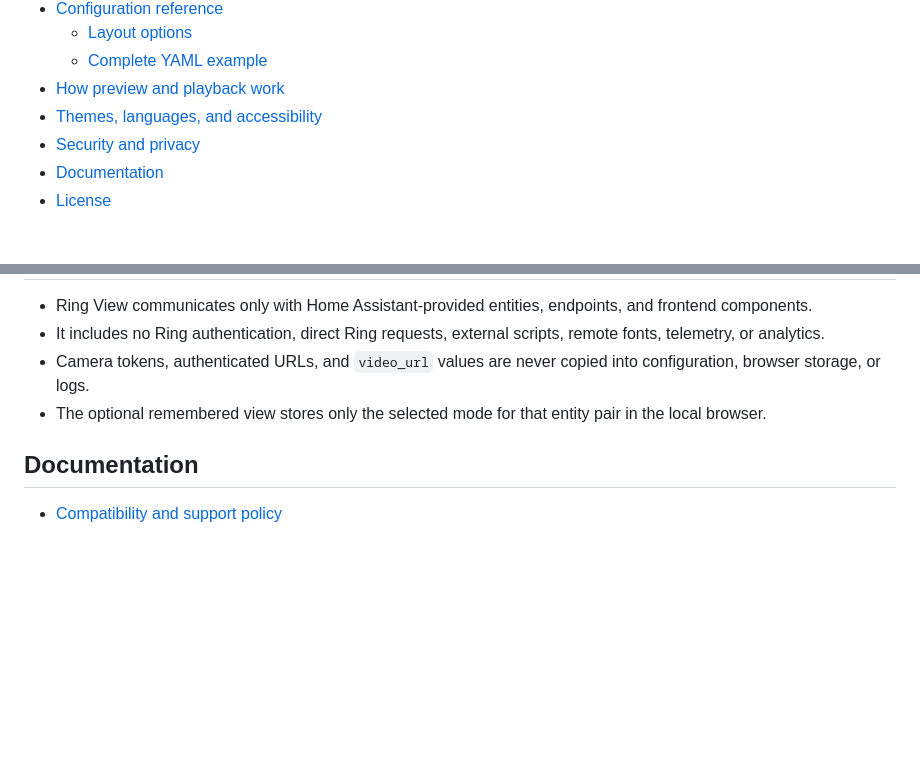
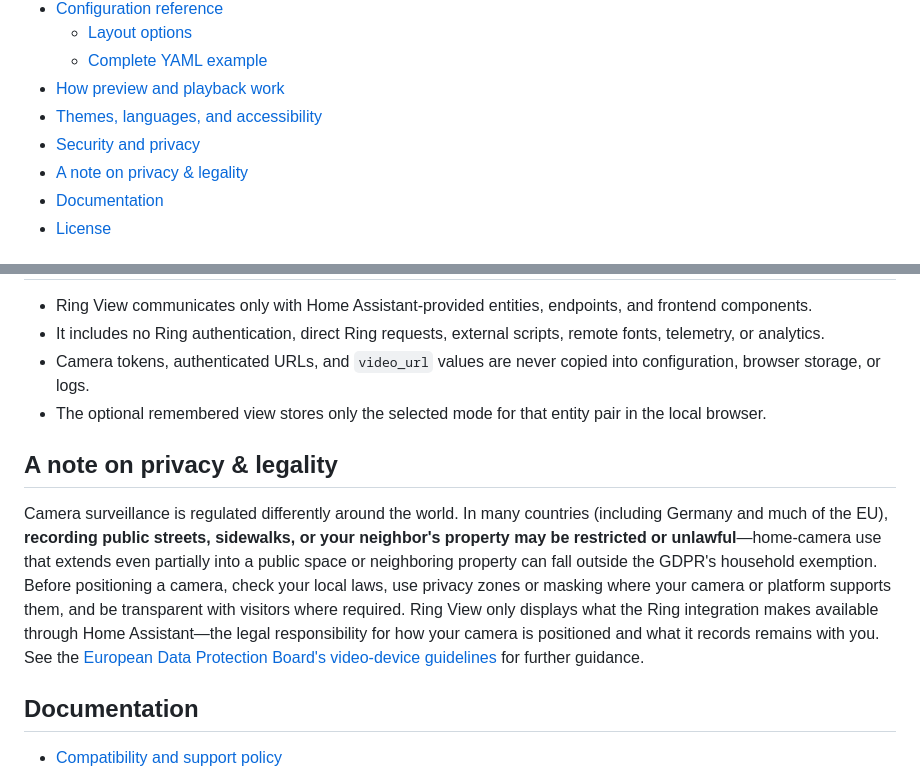
Before and after one commit to thomasgregg/ring-view, a Markdown page: README.md, 2 parts joined by grey strips. Drawn GitHub-style; blank space fills up the shorter version.

Commit message:
Document camera privacy and legal considerations

```diff
--- a/README.md
+++ b/README.md
@@ -30,6 +30,7 @@ Ring exposes the latest recording and the live stream as separate Home Assistant
 - [How preview and playback work](#how-preview-and-playback-work)
 - [Themes, languages, and accessibility](#themes-languages-and-accessibility)
 - [Security and privacy](#security-and-privacy)
+- [A note on privacy & legality](#a-note-on-privacy--legality)
 - [Documentation](#documentation)
 - [License](#license)
 
@@ -198,6 +199,10 @@ The card supports keyboard activation, Escape to close, focus trapping and resto
 - Camera tokens, authenticated URLs, and `video_url` values are never copied into configuration, browser storage, or logs.
 - The optional remembered view stores only the selected mode for that entity pair in the local browser.
 
+## A note on privacy & legality
+
+Camera surveillance is regulated differently around the world. In many countries (including Germany and much of the EU), **recording public streets, sidewalks, or your neighbor's property may be restricted or unlawful**—home-camera use that extends even partially into a public space or neighboring property can fall outside the GDPR's household exemption. Before positioning a camera, check your local laws, use privacy zones or masking where your camera or platform supports them, and be transparent with visitors where required. Ring View only displays what the Ring integration makes available through Home Assistant—the legal responsibility for how your camera is positioned and what it records remains with you. See the [European Data Protection Board's video-device guidelines](https://www.edpb.europa.eu/documents/guideline/guidelines-32019-on-processing-of-personal-data-through-video-devices_en) for further guidance.
+
 ## Documentation
 
 - [Compatibility and support policy](COMPATIBILITY.md)
```
